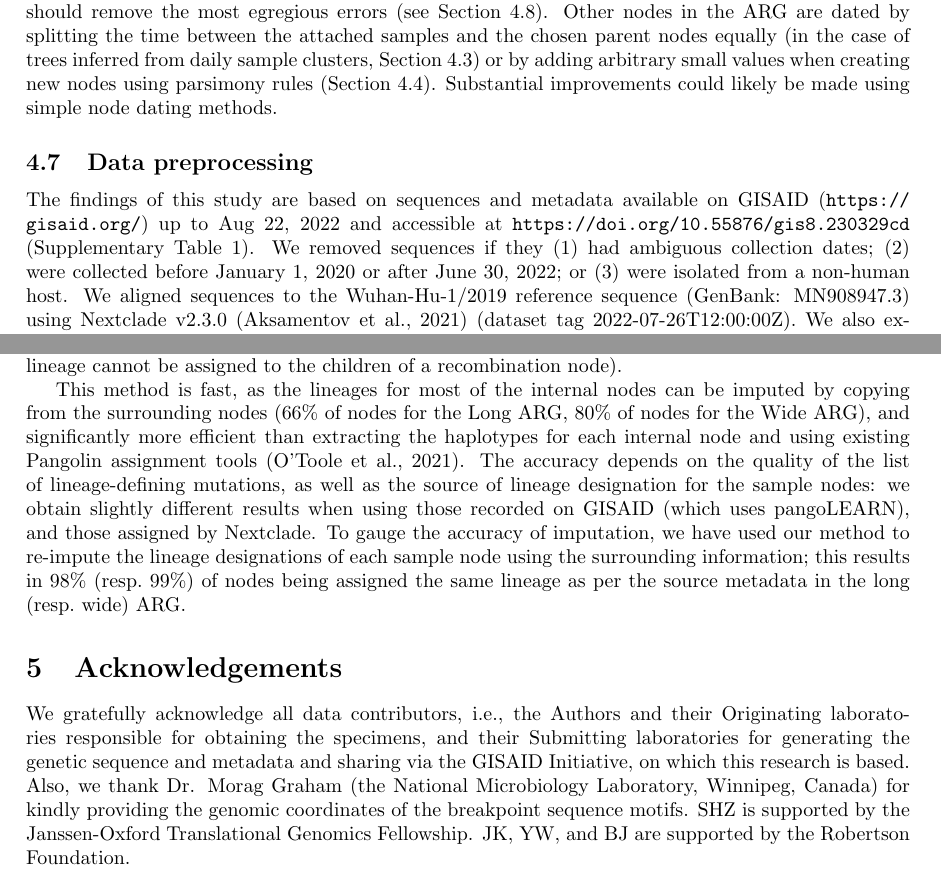
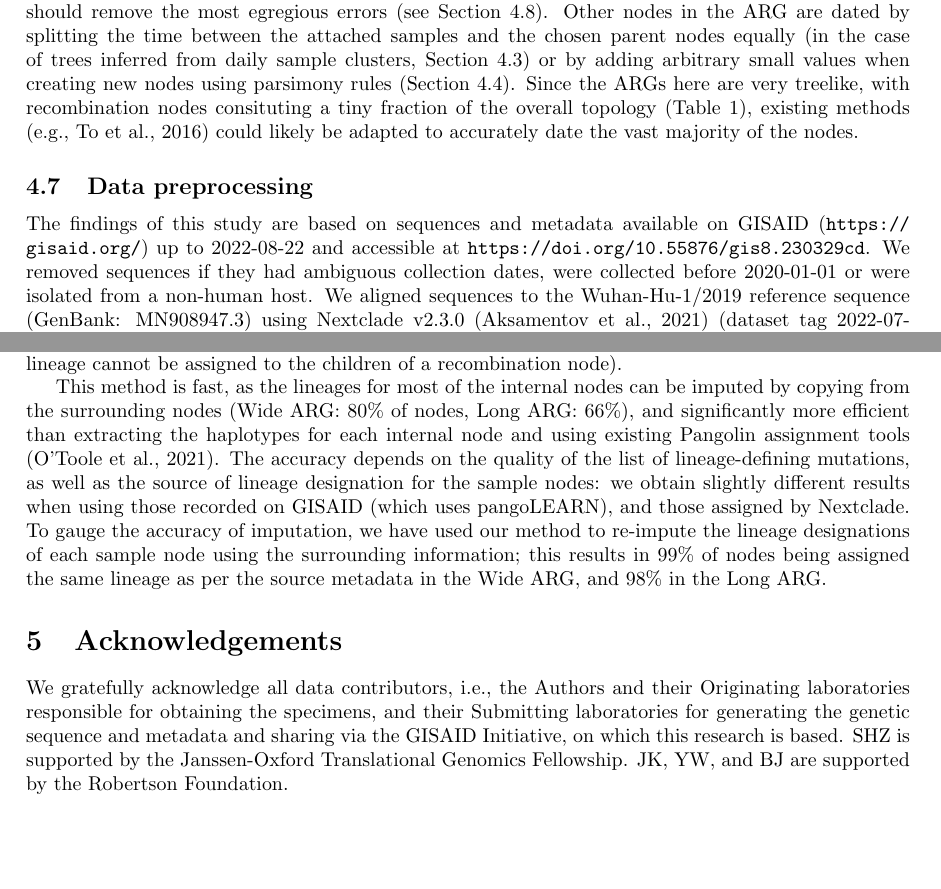
Before and after one commit to jeromekelleher/sc2ts-paper, a LaTeX paper (paper.tex): two parts of pages 23 and 25 of 39, joined at a grey line, cut so that both start at the same text, the shorter picture padded with empty space. Compiled offline with pdfLaTeX.

Commit message:
full pass through methods

```diff
--- a/paper.tex
+++ b/paper.tex
@@ -1961,19 +1961,22 @@ and the chosen parent nodes equally (in the case of
 trees inferred from daily sample clusters,
 Section~\ref{sec:sample-cluster-tree-inference}) or by adding arbitrary
 small values when creating new nodes using parsimony rules
-(Section~\ref{sec:parsimony-heuristics}). Substantial improvements could
-likely be made using simple node dating methods.
+(Section~\ref{sec:parsimony-heuristics}). Since the ARGs here are
+very treelike, with recombination nodes consituting a tiny fraction
+of the overall topology (Table~\ref{tab:args}), existing methods
+\cite[e.g.,][]{to2016fast} could likely be adapted to accurately
+date the vast majority of the nodes.
 
 \subsection{Data preprocessing}
 \label{sec:data_preprocessing}
 The findings of this study are
 based on sequences and metadata available on GISAID (\url{https://gisaid.org/})
-up to Aug 22, 2022 and accessible at
-\url{https://doi.org/10.55876/gis8.230329cd} (Supplementary Table 1).
+up to 2022-08-22 and accessible at
+% Do we need to upload a separate Table or is this DOI sufficient?
+\url{https://doi.org/10.55876/gis8.230329cd}.
 We removed sequences
-if they (1) had ambiguous collection dates;
-(2) were collected before January 1, 2020 or after June 30, 2022; or
-(3) were isolated from a non-human host.
+if they had ambiguous collection dates, were collected before 2020-01-01
+or were isolated from a non-human host.
 We aligned sequences to the Wuhan-Hu-1/2019 reference sequence
 (GenBank: MN908947.3) using Nextclade v2.3.0~\citep{Aksamentov2021-hj} (dataset tag
 2022-07-26T12:00:00Z). We also excluded sequences if they had a
@@ -2058,8 +2064,10 @@ are assigned a lineage (where possible---note that sometimes a lineage cannot
 be assigned to the children of a recombination node).
 
 This method is fast, as the lineages for most of the internal nodes can be
-imputed by copying from the surrounding nodes (66\% of nodes for the Long ARG,
-80\% of nodes for the Wide ARG), and significantly more efficient than extracting
+imputed by copying from the surrounding nodes
+(Wide ARG: 80\% of nodes,
+Long ARG: 66\%),
+and significantly more efficient than extracting
 the haplotypes for each internal node and using existing Pangolin assignment tools
 \citep{OToole2021-assignment}. The
 accuracy depends on the quality of the list of lineage-defining mutations,
@@ -2067,17 +2075,19 @@ as well as the source of lineage designation for the sample nodes: we obtain
 slightly different results when using those recorded on GISAID (which uses
 pangoLEARN), and those assigned by Nextclade. To gauge the accuracy of
 imputation, we have used our method to re-impute the lineage designations of each
-sample node using the surrounding information; this results in 98\% (resp.~99\%) of
-nodes being assigned the same lineage as per the source metadata in the long
-(resp.~wide) ARG.
+sample node using the surrounding information; this results in
+99\% of nodes being assigned the same lineage as per the source metadata in the
+Wide ARG, and 98\% in the Long ARG.
 
 \section{Acknowledgements}
 We gratefully acknowledge all data contributors, i.e., the Authors and their
 Originating laboratories responsible for obtaining the specimens, and their
 Submitting laboratories for generating the genetic sequence and metadata and
-sharing via the GISAID Initiative, on which this research is based. Also, we
-thank Dr. Morag Graham (the National Microbiology Laboratory, Winnipeg, Canada)
-for kindly providing the genomic coordinates of the breakpoint sequence motifs.
+sharing via the GISAID Initiative, on which this research is based.
+% Not using these now:
+% Also, we
+% thank Dr. Morag Graham (the National Microbiology Laboratory, Winnipeg, Canada)
+% for kindly providing the genomic coordinates of the breakpoint sequence motifs.
 SHZ is supported by the Janssen-Oxford Translational Genomics Fellowship. JK,
 YW, and BJ are supported by the Robertson Foundation.
 
```
Also changed, not shown: paper.bib (+24 -0 lines), paper.tex (29 more changed lines).
